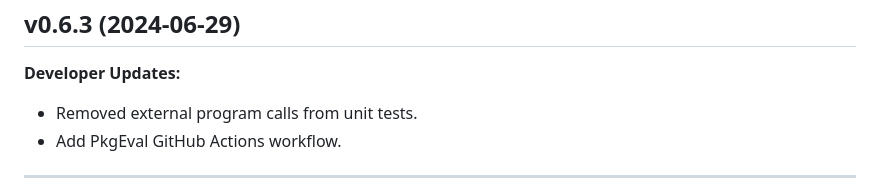
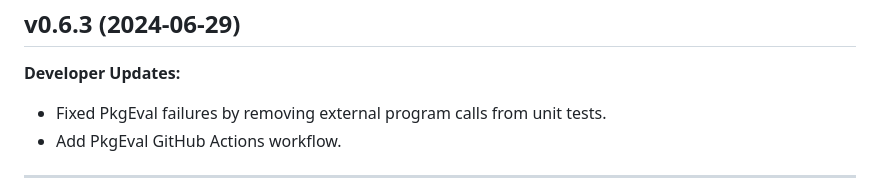
Before and after one commit to velexi-research/TestTools.jl, a Markdown page: NEWS.md, the part around the change. GitHub-like rendering.

Commit message:
Update release notes.

```diff
--- a/NEWS.md
+++ b/NEWS.md
@@ -5,7 +5,7 @@ TestTools Release Notes
 v0.6.3 (2024-06-29)
 -------------------
 **Developer Updates:**
-- Removed external program calls from unit tests.
+- Fixed PkgEval failures by removing external program calls from unit tests.
 - Add PkgEval GitHub Actions workflow.
 
 --------------------------------------------------------------------------------------------
```
